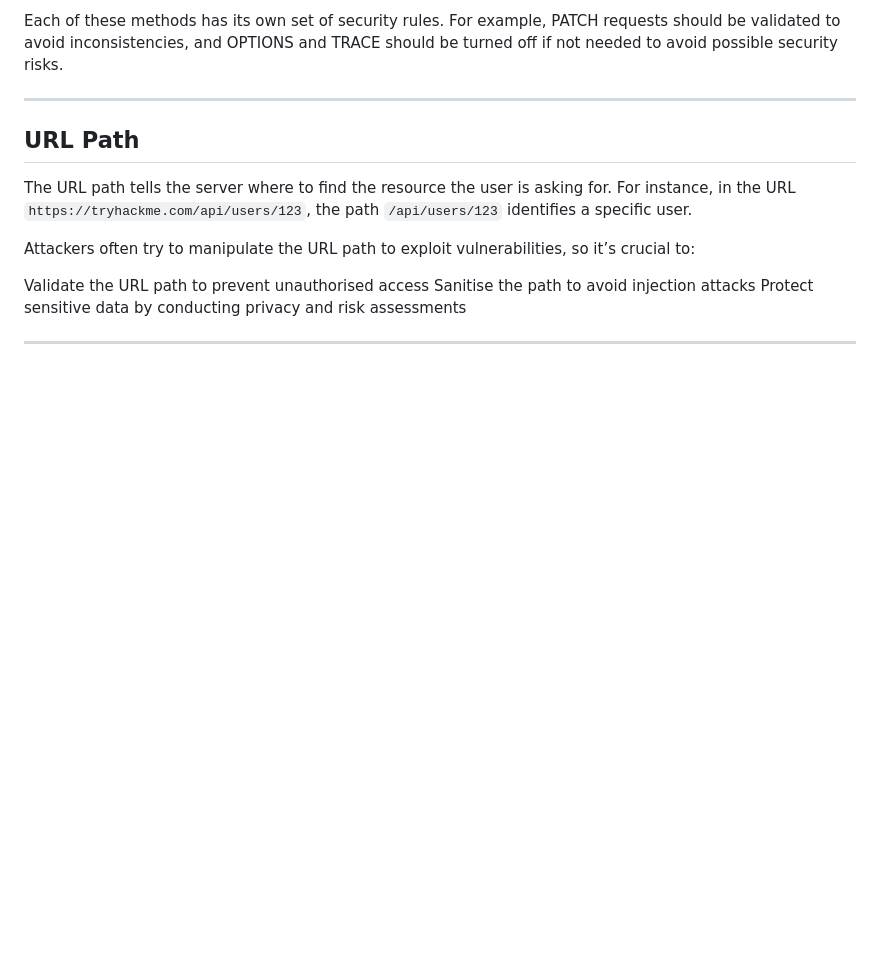
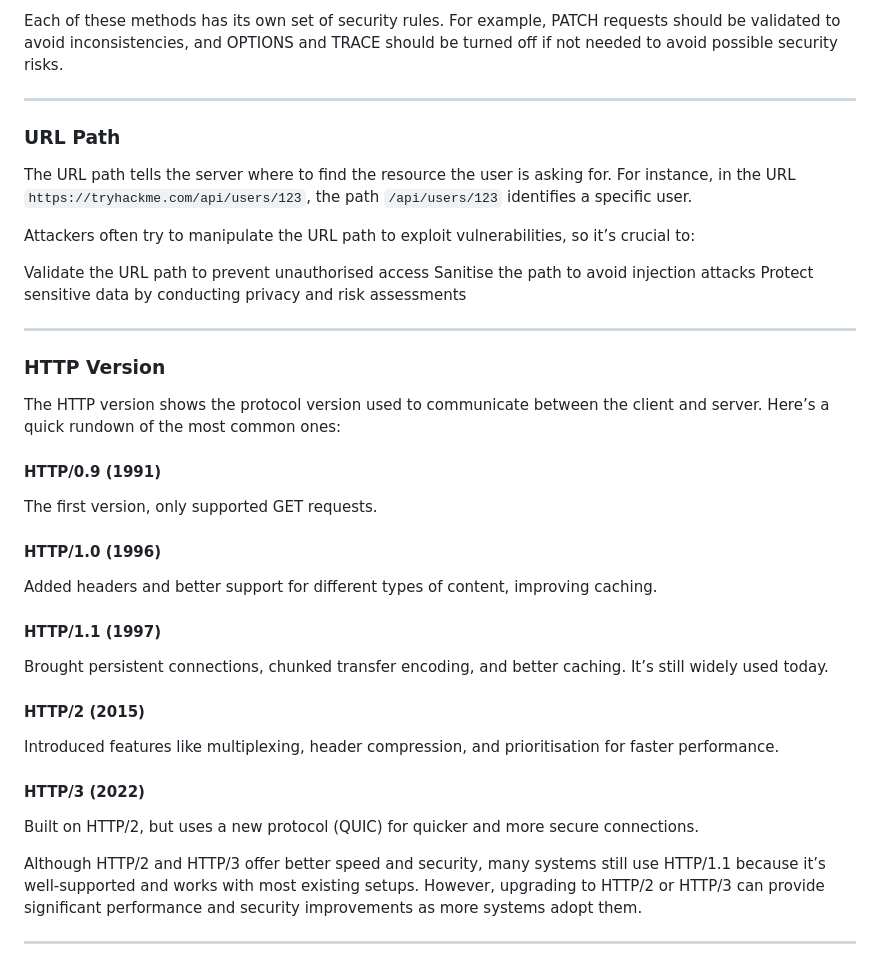
Before and after one commit to RameenMughal/TryHackMeWriteups, a Markdown page: Web/Web_Application_Basics.md, the part around the change. Rendered like a GitHub page; blank space fills up the shorter version.

Commit message:
Enhance documentation with HTTP version details
Added section on HTTP versions with details on each version's features and improvements.

```diff
--- a/Web/Web_Application_Basics.md
+++ b/Web/Web_Application_Basics.md
@@ -205,7 +205,7 @@ Each of these methods has its own set of security rules. For example, PATCH requ
 
 ---
 
-## URL Path
+### URL Path
 
 The URL path tells the server where to find the resource the user is asking for. For instance, in the URL `https://tryhackme.com/api/users/123`, the path `/api/users/123` identifies a specific user.
 
@@ -216,3 +216,31 @@ Sanitise the path to avoid injection attacks
 Protect sensitive data by conducting privacy and risk assessments
 
 ---
+
+### HTTP Version
+
+The HTTP version shows the protocol version used to communicate between the client and server. Here’s a quick rundown of the most common ones:
+
+#### HTTP/0.9 (1991)
+
+The first version, only supported GET requests.
+
+#### HTTP/1.0 (1996)
+
+Added headers and better support for different types of content, improving caching.
+
+#### HTTP/1.1 (1997)
+
+Brought persistent connections, chunked transfer encoding, and better caching. It’s still widely used today.
+
+#### HTTP/2 (2015)
+
+Introduced features like multiplexing, header compression, and prioritisation for faster performance.
+
+#### HTTP/3 (2022)
+
+Built on HTTP/2, but uses a new protocol (QUIC) for quicker and more secure connections.
+
+Although HTTP/2 and HTTP/3 offer better speed and security, many systems still use HTTP/1.1 because it’s well-supported and works with most existing setups. However, upgrading to HTTP/2 or HTTP/3 can provide significant performance and security improvements as more systems adopt them.
+
+---
```
